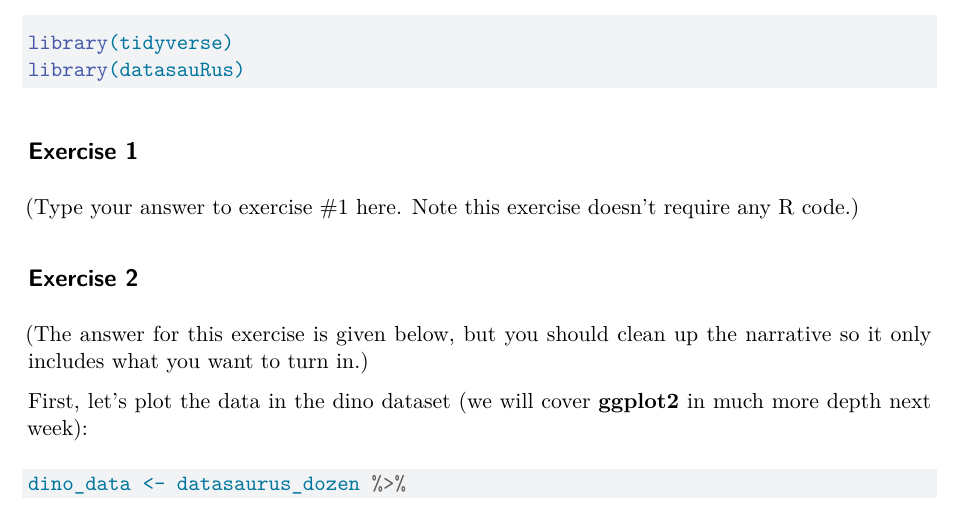
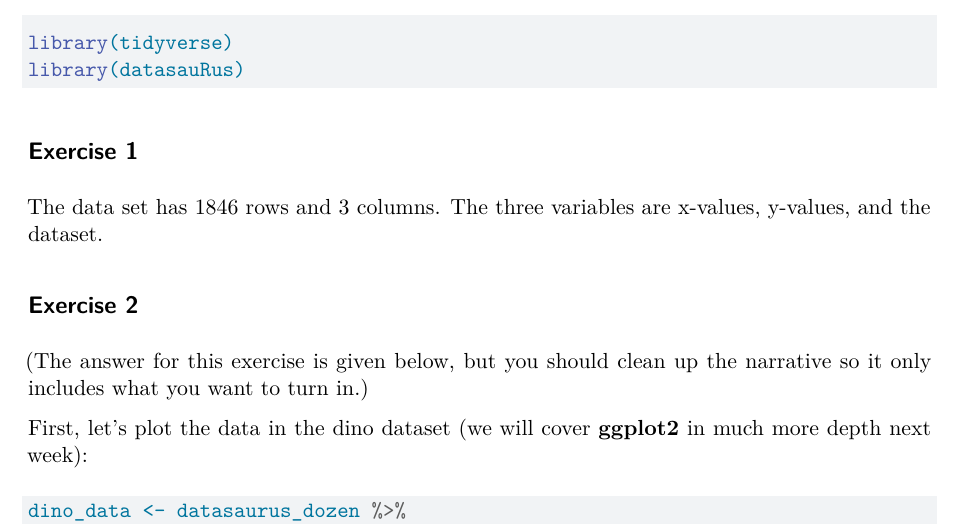
Before and after one commit to aubteenp/lab0, a Quarto document (lab0.qmd): part of page 1 of 2, cut so that both start at the same text. Rendered offline with R 4.5, knitr and Pandoc in place of Quarto, then LaTeX, with nearby package versions; some code elsewhere in the file could not run offline.

Commit message:
Answered Excersize #1

```diff
--- a/lab0.qmd
+++ b/lab0.qmd
@@ -17,7 +17,7 @@ library(datasauRus)
 
 ## Exercise 1
 
-(Type your answer to exercise #1 here. Note this exercise doesn't require any R code.)
+The data set has 1846 rows and 3 columns. The three variables are x-values, y-values, and the dataset.
 
 ## Exercise 2
 
```
Also changed, not shown: lab0.pdf (added), 1 other file.
